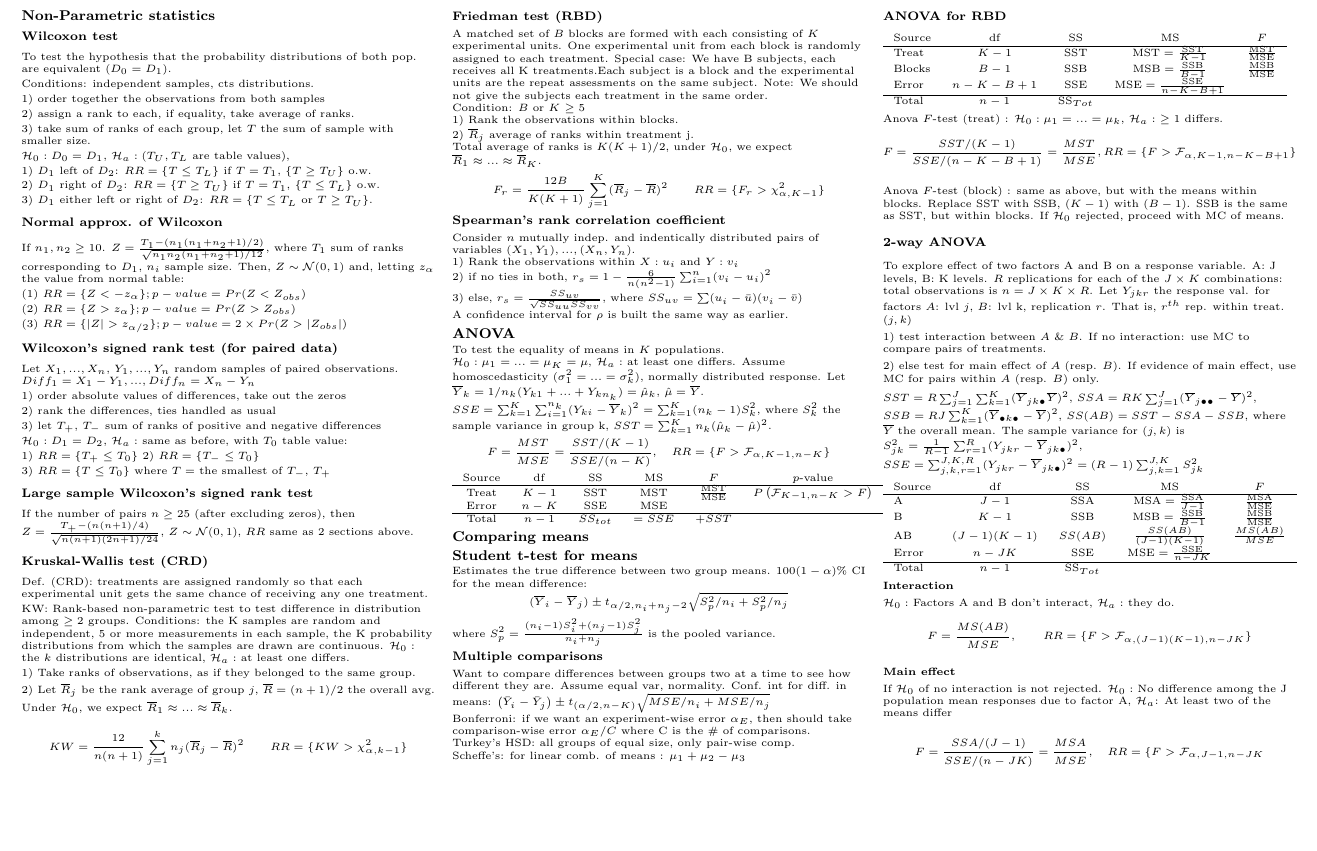
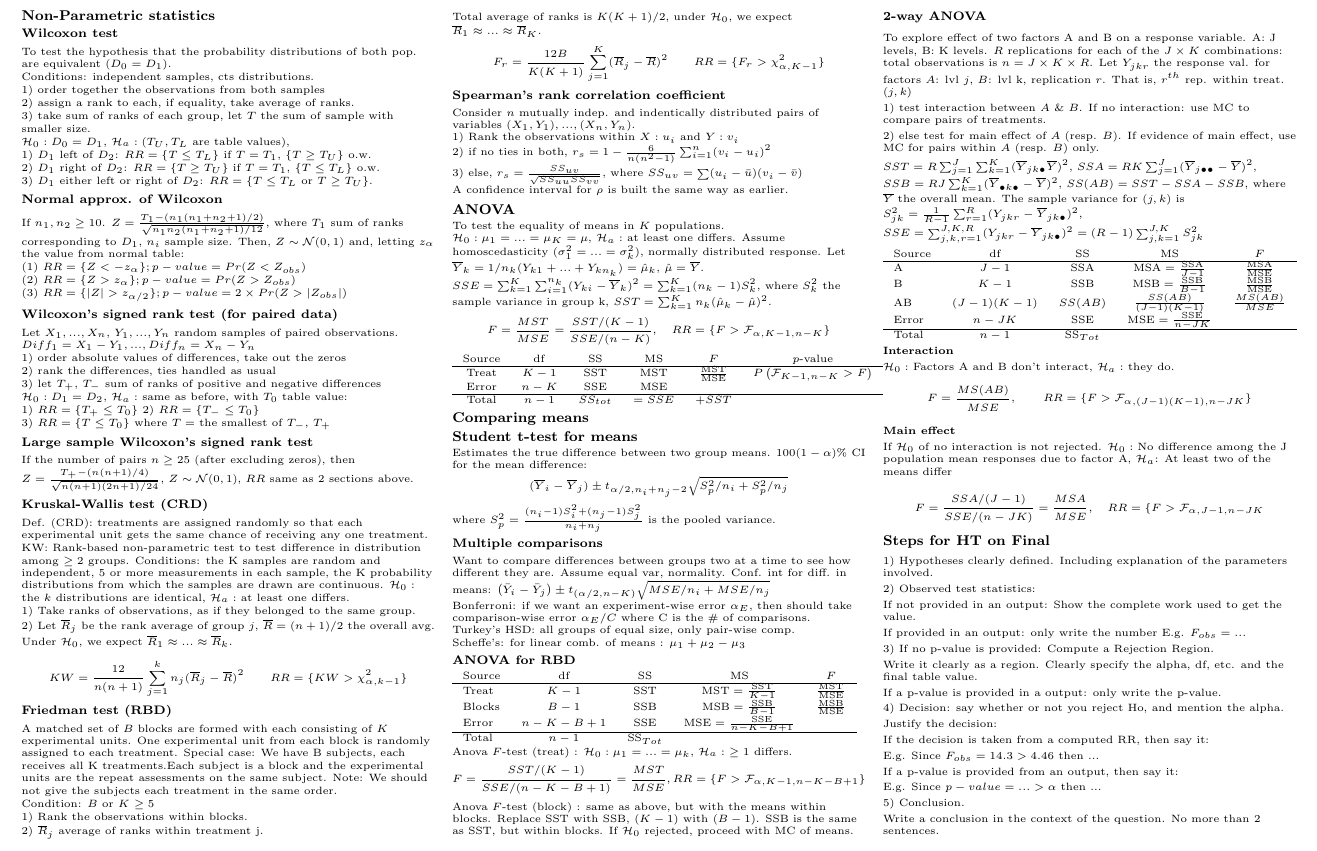
Before and after one commit to Alestaubin/Math204_FinalCheatSheet, a LaTeX document (Math204_finalCheatSheet.tex): part of page 2 of 2, cut so that both start at the same text, the shorter picture padded with empty space. Compiled offline with pdfLaTeX.

Commit message:
added steps for HT

```diff
--- a/Math204_finalCheatSheet.tex
+++ b/Math204_finalCheatSheet.tex
@@ -440,6 +440,38 @@ $\mathcal{H}_a$: At least two of the means differ
 
 $$F = \frac{SSA/(J-1) }{SSE/(n-JK)} = \frac{MSA}{MSE}, \quad RR = \{ F > \mathcal{F}_{\alpha ,J-1, n-JK} $$
 
+\subsection{Steps for HT on Final}
+1) Hypotheses clearly defined. Including explanation of the parameters involved.
+
+2) Observed test statistics:
+
+If not provided in an output: Show the complete work used to get the value.
+
+If provided in an output: only write the number E.g. $F_{obs}=...$
+
+3) If no p-value is provided: Compute a Rejection Region.
+
+Write it clearly as a region. Clearly specify the alpha, df, etc. and the final table value.
+
+If a p-value is provided in a output: only write the p-value.
+
+4) Decision: say whether or not you reject Ho, and mention the alpha.
+
+Justify the decision:
+
+If the decision is taken from a computed RR, then say it:
+
+E.g. Since $F_{obs}=14.3 > 4.46$ then ...
+
+If a p-value is provided from an output, then say it:
+
+E.g. Since $p-value=...>\alpha$ then ...
+
+5) Conclusion.
+
+Write a conclusion in the context of the question. No more than 2 sentences.
+
+
 
 \end{multicols}
 \end{document}
```
Also changed, not shown: Math204_finalCheatSheet.pdf, 4 other files.
